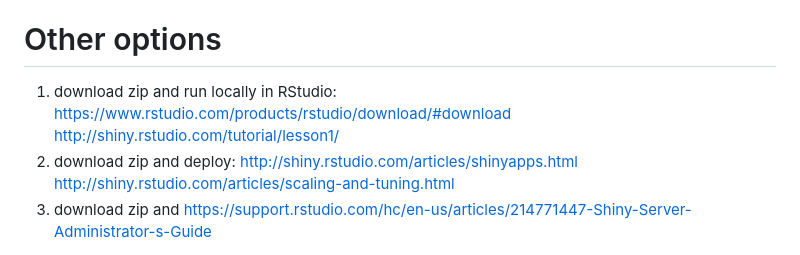
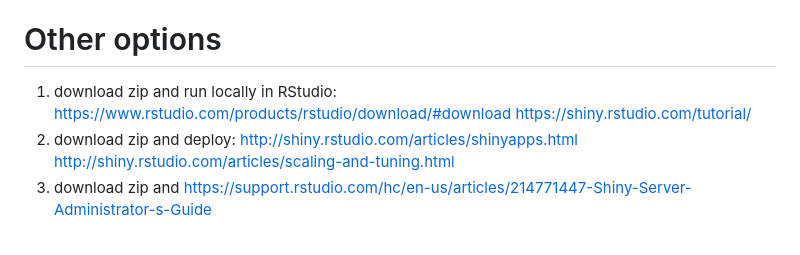
Before and after one commit to NIB-SI/DiNAR, a Markdown page: README.md, the part around the change. GitHub-like rendering.

```diff
--- a/README.md
+++ b/README.md
@@ -69,7 +69,7 @@ shiny:::runGitHub("DiNAR", "NIB-SI", subdir = "DiNARscripts/")
 
 
 # Other options
-1. download zip and run locally in RStudio: https://www.rstudio.com/products/rstudio/download/#download http://shiny.rstudio.com/tutorial/lesson1/
+1. download zip and run locally in RStudio: https://www.rstudio.com/products/rstudio/download/#download https://shiny.rstudio.com/tutorial/
 2. download zip and deploy: http://shiny.rstudio.com/articles/shinyapps.html http://shiny.rstudio.com/articles/scaling-and-tuning.html
 3. download zip and https://support.rstudio.com/hc/en-us/articles/214771447-Shiny-Server-Administrator-s-Guide
 
```
